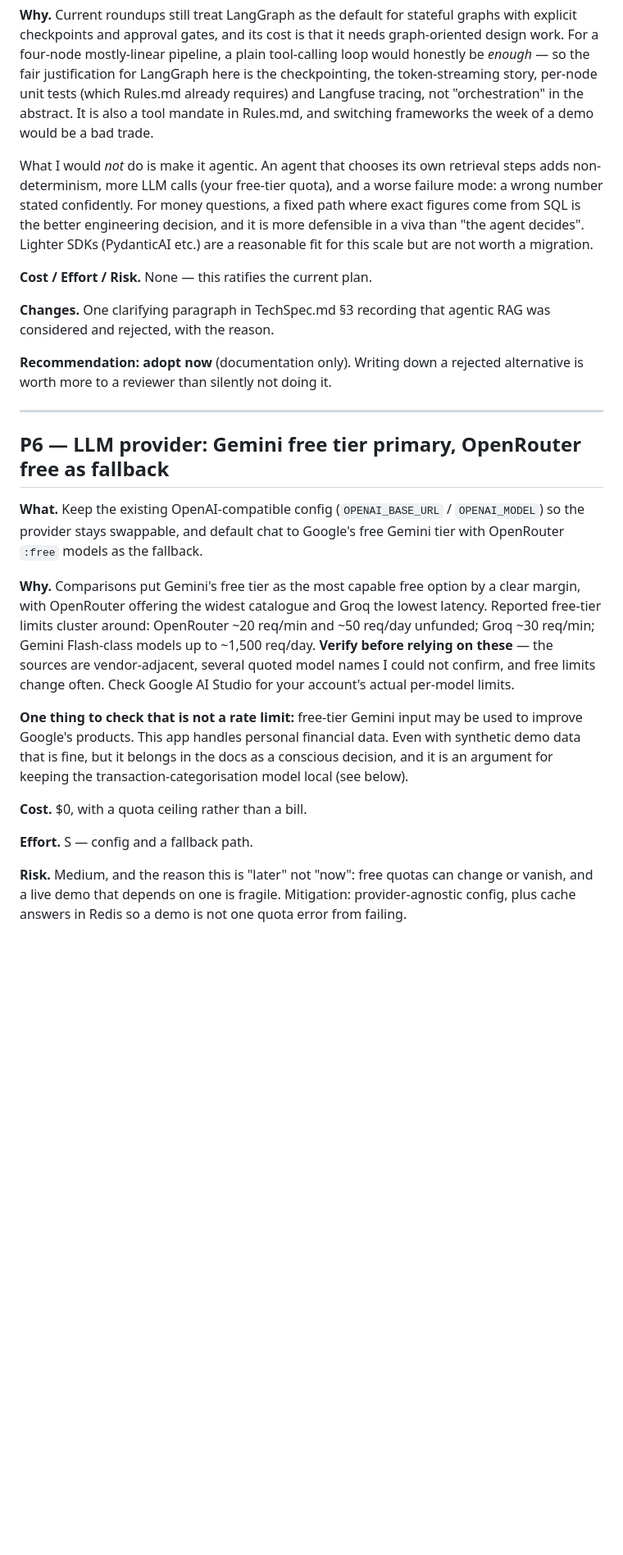
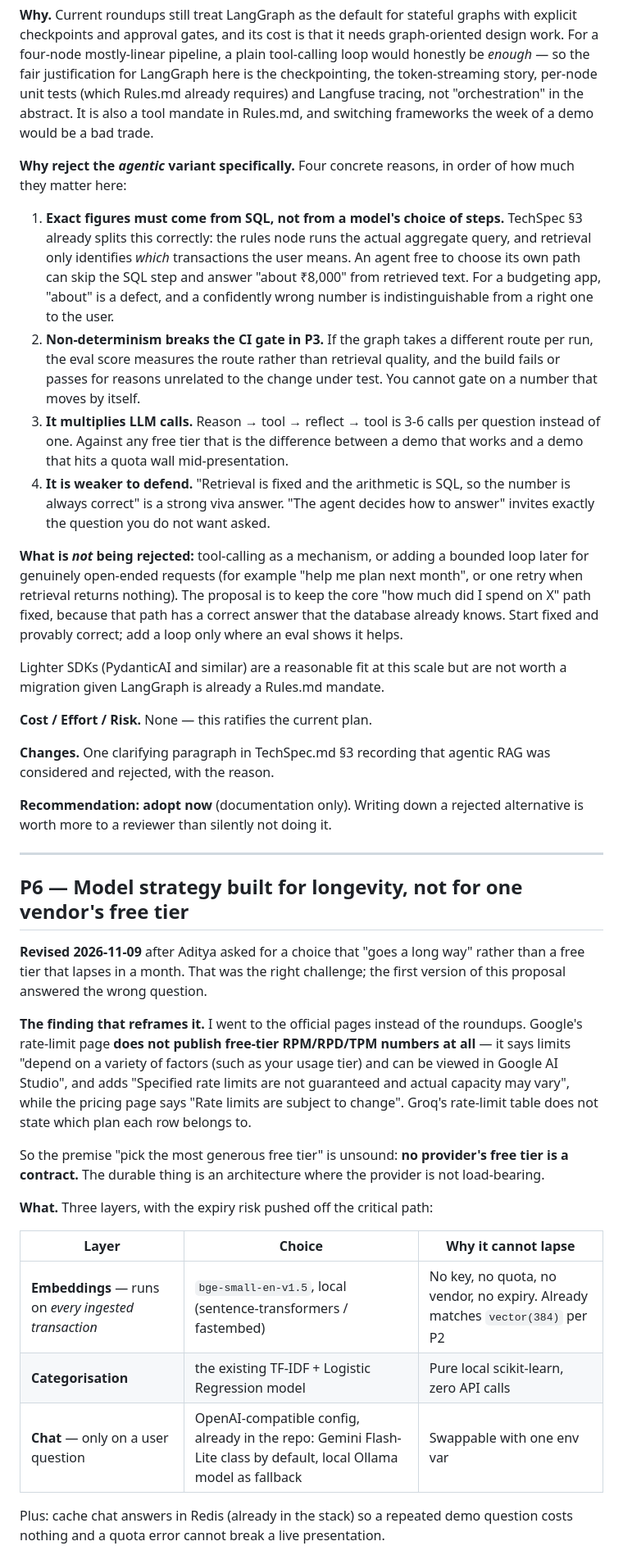
Before and after one commit to Platypus12345/AllowanceAI, a Markdown page: docs/Proposals.md, the part around one of its changes. Shown at 82% size. GitHub-like rendering; blank space fills up the shorter version.

```diff
--- a/docs/Proposals.md
+++ b/docs/Proposals.md
@@ -219,12 +219,35 @@ token-streaming story, per-node unit tests (which Rules.md already requires) and
 tracing, not "orchestration" in the abstract. It is also a tool mandate in Rules.md, and
 switching frameworks the week of a demo would be a bad trade.
 
-What I would *not* do is make it agentic. An agent that chooses its own retrieval steps adds
-non-determinism, more LLM calls (your free-tier quota), and a worse failure mode: a wrong
-number stated confidently. For money questions, a fixed path where exact figures come from
-SQL is the better engineering decision, and it is more defensible in a viva than "the agent
-decides". Lighter SDKs (PydanticAI etc.) are a reasonable fit for this scale but are not
-worth a migration.
+**Why reject the *agentic* variant specifically.** Four concrete reasons, in order of how
+much they matter here:
+
+1. **Exact figures must come from SQL, not from a model's choice of steps.** TechSpec §3
+   already splits this correctly: the rules node runs the actual aggregate query, and
+   retrieval only identifies *which* transactions the user means. An agent free to choose
+   its own path can skip the SQL step and answer "about ₹8,000" from retrieved text. For a
+   budgeting app, "about" is a defect, and a confidently wrong number is indistinguishable
+   from a right one to the user.
+2. **Non-determinism breaks the CI gate in P3.** If the graph takes a different route per
+   run, the eval score measures the route rather than retrieval quality, and the build fails
+   or passes for reasons unrelated to the change under test. You cannot gate on a number
+   that moves by itself.
+3. **It multiplies LLM calls.** Reason → tool → reflect → tool is 3-6 calls per question
+   instead of one. Against any free tier that is the difference between a demo that works
+   and a demo that hits a quota wall mid-presentation.
+4. **It is weaker to defend.** "Retrieval is fixed and the arithmetic is SQL, so the number
+   is always correct" is a strong viva answer. "The agent decides how to answer" invites
+   exactly the question you do not want asked.
+
+**What is *not* being rejected:** tool-calling as a mechanism, or adding a bounded loop
+later for genuinely open-ended requests (for example "help me plan next month", or one retry
+when retrieval returns nothing). The proposal is to keep the core
+"how much did I spend on X" path fixed, because that path has a correct answer that the
+database already knows. Start fixed and provably correct; add a loop only where an eval
+shows it helps.
+
+Lighter SDKs (PydanticAI and similar) are a reasonable fit at this scale but are not worth a
+migration given LangGraph is already a Rules.md mandate.
 
 **Cost / Effort / Risk.** None — this ratifies the current plan.
 
@@ -236,30 +259,30 @@ worth more to a reviewer than silently not doing it.
 
 ---
 
-## P6 — LLM provider: Gemini free tier primary, OpenRouter free as fallback
+## P6 — Model strategy built for longevity, not for one vendor's free tier
 
-**What.** Keep the existing OpenAI-compatible config (`OPENAI_BASE_URL` / `OPENAI_MODEL`)
-so the provider stays swappable, and default chat to Google's free Gemini tier with
-OpenRouter `:free` models as the fallback.
+**Revised 2026-11-09** after Aditya asked for a choice that "goes a long way" rather than a
+free tier that lapses in a month. That was the right challenge; the first version of this
+proposal answered the wrong question.
 
-**Why.** Comparisons put Gemini's free tier as the most capable free option by a clear
-margin, with OpenRouter offering the widest catalogue and Groq the lowest latency. Reported
-free-tier limits cluster around: OpenRouter ~20 req/min and ~50 req/day unfunded; Groq
-~30 req/min; Gemini Flash-class models up to ~1,500 req/day. **Verify before relying on
-these** — the sources are vendor-adjacent, several quoted model names I could not confirm,
-and free limits change often. Check Google AI Studio for your account's actual per-model
-limits.
+**The finding that reframes it.** I went to the official pages instead of the roundups.
+Google's rate-limit page **does not publish free-tier RPM/RPD/TPM numbers at all** — it says
+limits "depend on a variety of factors (such as your usage tier) and can be viewed in Google
+AI Studio", and adds "Specified rate limits are not guaranteed and actual capacity may
+vary", while the pricing page says "Rate limits are subject to change". Groq's rate-limit
+table does not state which plan each row belongs to.
 
-**One thing to check that is not a rate limit:** free-tier Gemini input may be used to
-improve Google's products. This app handles personal financial data. Even with synthetic
-demo data that is fine, but it belongs in the docs as a conscious decision, and it is an
-argument for keeping the transaction-categorisation model local (see below).
+So the premise "pick the most generous free tier" is unsound: **no provider's free tier is a
+contract.** The durable thing is an architecture where the provider is not load-bearing.
 
-**Cost.** $0, with a quota ceiling rather than a bill.
+**What.** Three layers, with the expiry risk pushed off the critical path:
 
-**Effort.** S — config and a fallback path.
+| Layer | Choice | Why it cannot lapse |
+|---|---|---|
+| **Embeddings** — runs on *every ingested transaction* | `bge-small-en-v1.5`, local (sentence-transformers / fastembed) | No key, no quota, no vendor, no expiry. Already matches `vector(384)` per P2 |
+| **Categorisation** | the existing TF-IDF + Logistic Regression model | Pure local scikit-learn, zero API calls |
+| **Chat** — only on a user question | OpenAI-compatible config, already in the repo: Gemini Flash-Lite class by default, local Ollama model as fallback | Swappable with one env var |
 
-**Risk.** Medium, and the reason this is "later" not "now": free quotas can change or
-vanish, and a live demo that depends on one is fragile. Mitigation: provider-agnostic
-config, plus cache answers in Redis so a demo is not one quota error from failing.
+Plus: cache chat answers in Redis (already in the stack) so a repeated demo question costs
+nothing and a quota error cannot break a live presentation.
 
```
Also changed, not shown: other parts of docs/Proposals.md (+47 -5 lines), Task.md (added, +192 -0 lines).
